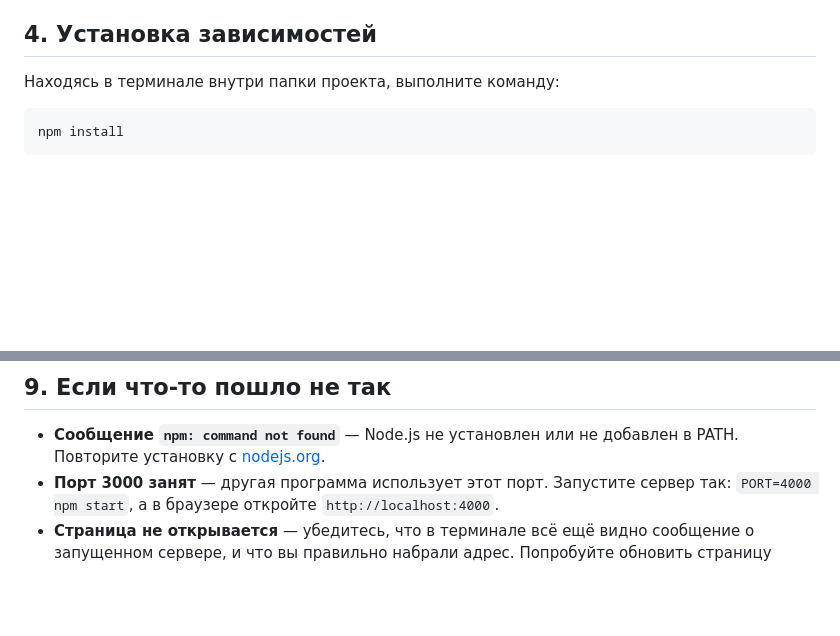
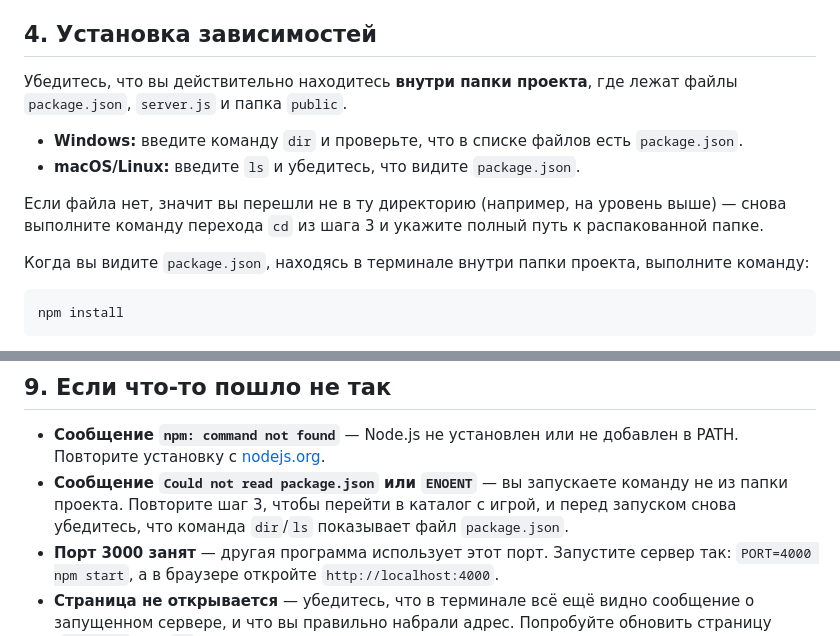
Before and after one commit to protocolmich19-max/integro, a Markdown page: README.md, 2 parts joined by grey strips. Drawn GitHub-style; blank space fills up the shorter version.

Commit message:
Clarify working directory requirement before npm install

````diff
--- a/README.md
+++ b/README.md
@@ -27,7 +27,14 @@
 
 ## 4. Установка зависимостей
 
-Находясь в терминале внутри папки проекта, выполните команду:
+Убедитесь, что вы действительно находитесь **внутри папки проекта**, где лежат файлы `package.json`, `server.js` и папка `public`.
+
+- **Windows:** введите команду `dir` и проверьте, что в списке файлов есть `package.json`.
+- **macOS/Linux:** введите `ls` и убедитесь, что видите `package.json`.
+
+Если файла нет, значит вы перешли не в ту директорию (например, на уровень выше) — снова выполните команду перехода `cd` из шага 3 и укажите полный путь к распакованной папке.
+
+Когда вы видите `package.json`, находясь в терминале внутри папки проекта, выполните команду:
 ```bash
 npm install
 ```
@@ -61,6 +68,7 @@ npm install
 ## 9. Если что-то пошло не так
 
 - **Сообщение `npm: command not found`** — Node.js не установлен или не добавлен в PATH. Повторите установку с [nodejs.org](https://nodejs.org/).
+- **Сообщение `Could not read package.json` или `ENOENT`** — вы запускаете команду не из папки проекта. Повторите шаг 3, чтобы перейти в каталог с игрой, и перед запуском снова убедитесь, что команда `dir`/`ls` показывает файл `package.json`.
 - **Порт 3000 занят** — другая программа использует этот порт. Запустите сервер так: `PORT=4000 npm start`, а в браузере откройте `http://localhost:4000`.
 - **Страница не открывается** — убедитесь, что в терминале всё ещё видно сообщение о запущенном сервере, и что вы правильно набрали адрес. Попробуйте обновить страницу (`Ctrl + R` или `F5`).
 - **Нет связи между устройствами в сети** — проверьте, что оба устройства подключены к одной сети и что брандмауэр не блокирует соединение.
````
